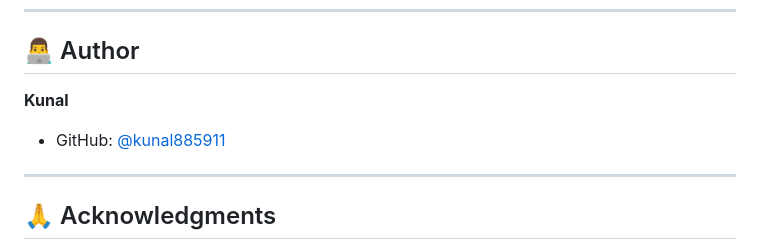
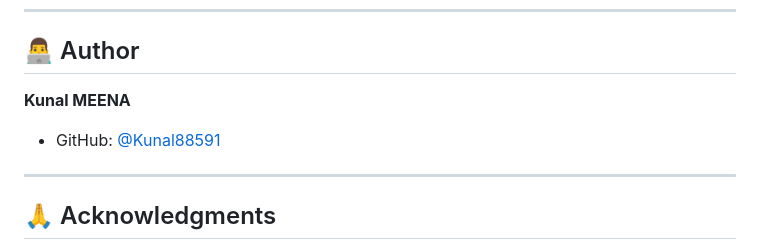
Before and after one commit to Kunal88591/FIR, a Markdown page: README.md, the part around the change. Drawn GitHub-style.

Commit message:
Update author name and GitHub link in README

```diff
--- a/README.md
+++ b/README.md
@@ -303,8 +303,8 @@ This project is licensed under the MIT License - see the [LICENSE](LICENSE) file
 
 ## 👨‍💻 Author
 
-**Kunal**
-- GitHub: [@kunal885911](https://github.com/kunal885911)
+**Kunal MEENA**
+- GitHub: [@Kunal88591](https://github.com/Kunal88591)
 
 ---
 
```
